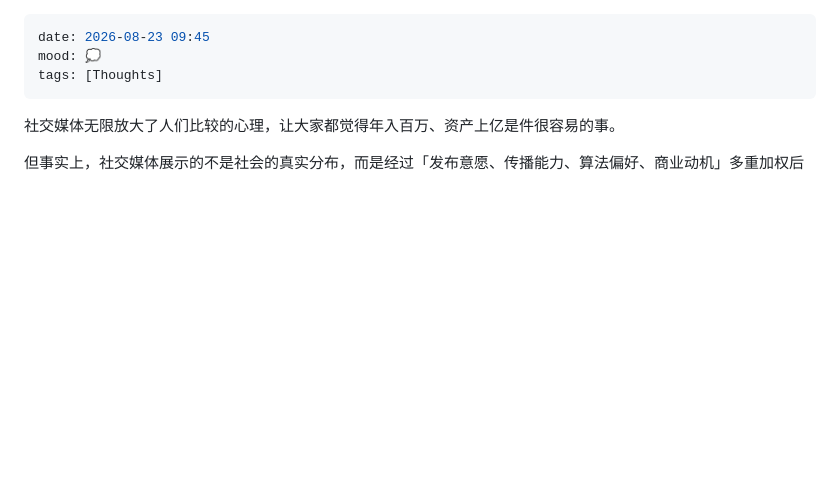
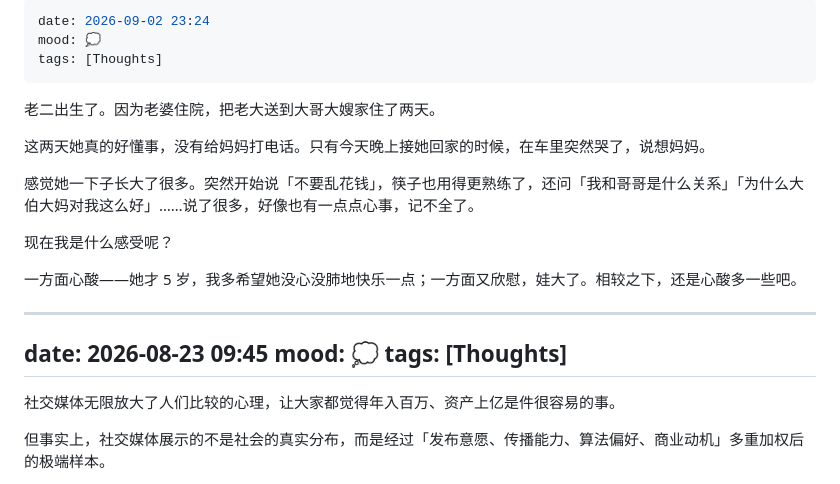
Before and after one commit to gexinworks/Blog-Moment, a Markdown page: moments.md, the part around the change. Drawn GitHub-style; blank space fills up the shorter version.

Commit message:
moment: 老大突然长大了

```diff
--- a/moments.md
+++ b/moments.md
@@ -1,3 +1,19 @@
+---
+date: 2026-09-02 23:24
+mood: 💭
+tags: [Thoughts]
+---
+
+老二出生了。因为老婆住院，把老大送到大哥大嫂家住了两天。
+
+这两天她真的好懂事，没有给妈妈打电话。只有今天晚上接她回家的时候，在车里突然哭了，说想妈妈。
+
+感觉她一下子长大了很多。突然开始说「不要乱花钱」，筷子也用得更熟练了，还问「我和哥哥是什么关系」「为什么大伯大妈对我这么好」……说了很多，好像也有一点点心事，记不全了。
+
+现在我是什么感受呢？
+
+一方面心酸——她才 5 岁，我多希望她没心没肺地快乐一点；一方面又欣慰，娃大了。相较之下，还是心酸多一些吧。
+
 ---
 date: 2026-08-23 09:45
 mood: 💭
```
